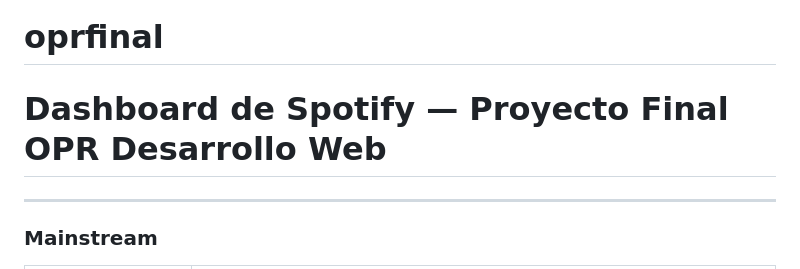
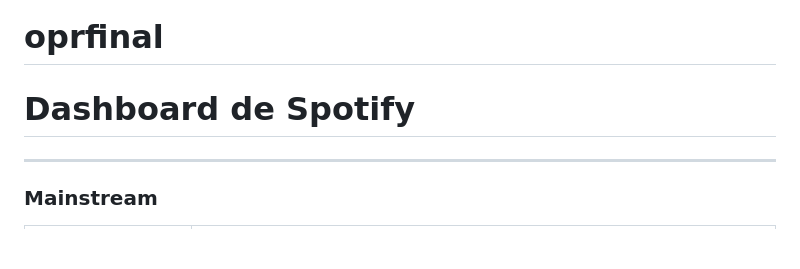
Before and after one commit to valentinasarrat/oprfinal, a Markdown page: README.md, the part around one of its changes. GitHub-like rendering; blank space fills up the shorter version.

```diff
--- a/README.md
+++ b/README.md
@@ -1,5 +1,5 @@
 # oprfinal
-# Dashboard de Spotify — Proyecto Final OPR Desarrollo Web
+# Dashboard de Spotify
 
 ---
 
```
Also changed, not shown: other parts of README.md (+5 -5 lines).
